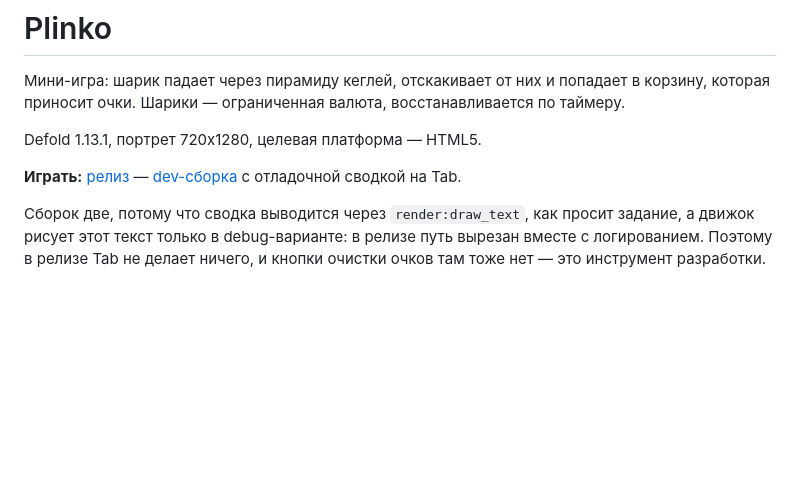
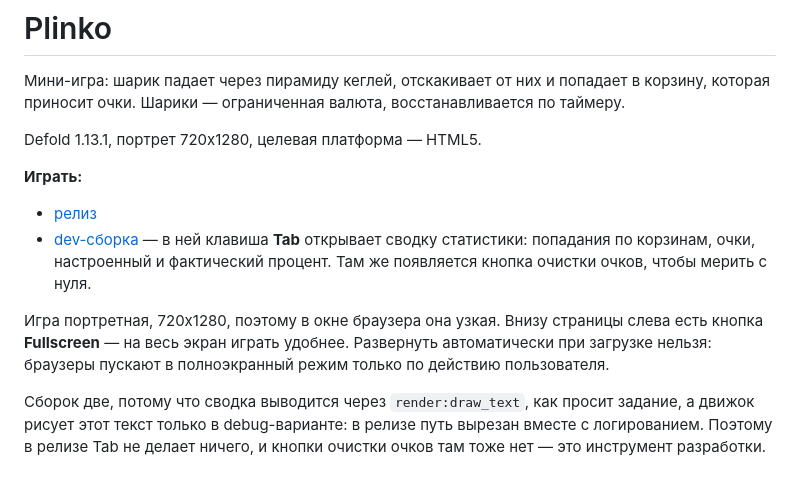
Before and after one commit to EvdokimNe/Plinko, a Markdown page: README.md, the part around the change. Rendered like a GitHub page; blank space fills up the shorter version.

Commit message:
Link both published builds from the README
The reader needs to know which one has the readout before pressing Tab in the
release and finding nothing, and that the portrait canvas has a Fullscreen
button — entering it on load is not possible, browsers require a gesture.

```diff
--- a/README.md
+++ b/README.md
@@ -5,8 +5,16 @@
 
 Defold 1.13.1, портрет 720x1280, целевая платформа — HTML5.
 
-**Играть:** [релиз](https://evdokimne.github.io/Plinko/) —
-[dev-сборка](https://evdokimne.github.io/Plinko/dev/) с отладочной сводкой на Tab.
+**Играть:**
+
+- [релиз](https://evdokimne.github.io/Plinko/)
+- [dev-сборка](https://evdokimne.github.io/Plinko/dev/) — в ней клавиша **Tab** открывает сводку
+  статистики: попадания по корзинам, очки, настроенный и фактический процент. Там же появляется
+  кнопка очистки очков, чтобы мерить с нуля.
+
+Игра портретная, 720x1280, поэтому в окне браузера она узкая. Внизу страницы слева есть кнопка
+**Fullscreen** — на весь экран играть удобнее. Развернуть автоматически при загрузке нельзя:
+браузеры пускают в полноэкранный режим только по действию пользователя.
 
 Сборок две, потому что сводка выводится через `render:draw_text`, как просит задание, а движок
 рисует этот текст только в debug-варианте: в релизе путь вырезан вместе с логированием. Поэтому
```
